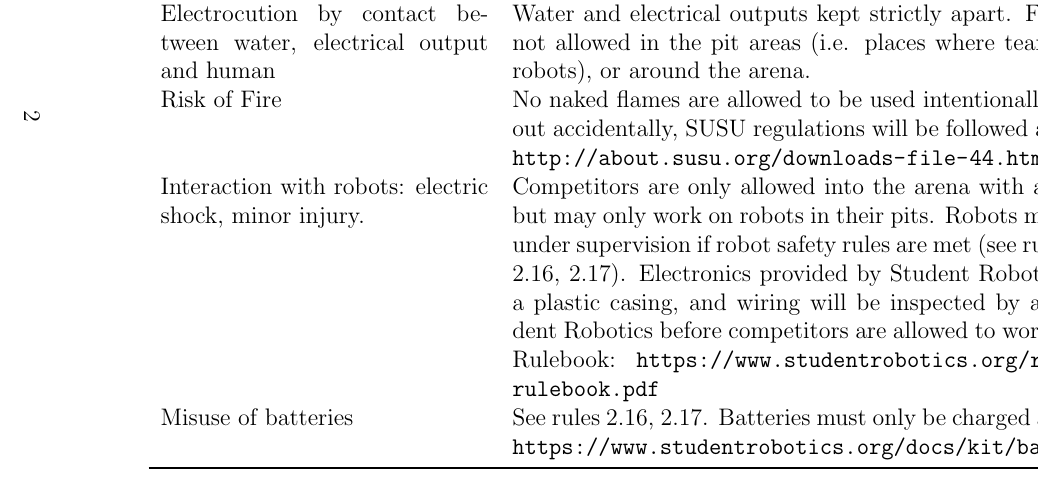
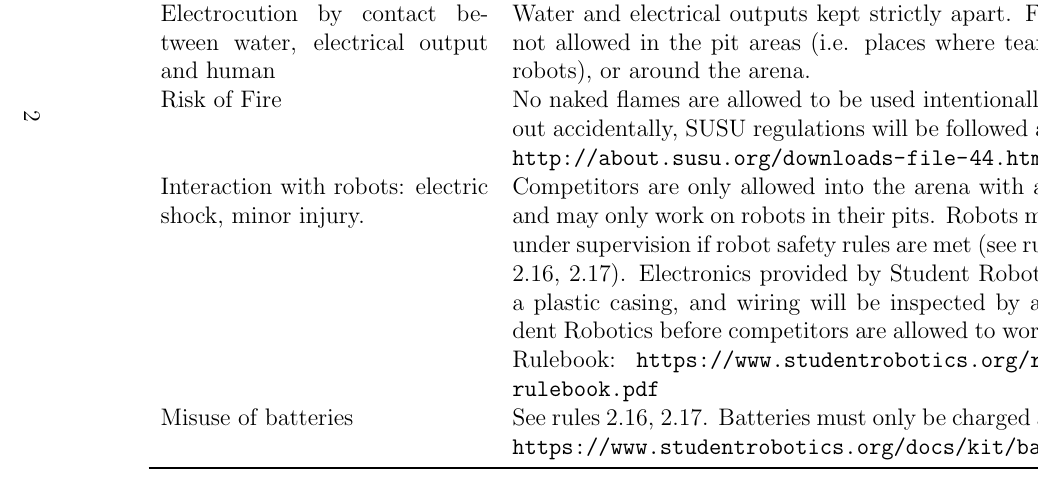
Before and after one commit to andybusse/risk-assessment, a LaTeX document (competition.tex): part of page 2 of 4, cut so that both start at the same text. Compiled offline with pdfLaTeX.

Commit message:
s/but/and/ to fix grammar.

```diff
--- a/competition.tex
+++ b/competition.tex
@@ -50,7 +50,7 @@ The following risks have been considered for the student robotics competition.
 {2}
 
 \risk{Interaction with robots: electric shock, minor injury.}
-{Competitors are only allowed into the arena with a mentor present, but may only work on robots in their pits. Robots may only be tested under supervision if robot safety rules are met (see rulebook 2.10-2.14, 2.16, 2.17). Electronics provided by Student Robotics are housed in a plastic casing, and wiring will be inspected by a member of Student Robotics before competitors are allowed to work on their robots.  Rulebook: \url{https://www.studentrobotics.org/resources/2012/rulebook.pdf}}
+{Competitors are only allowed into the arena with a mentor present, and may only work on robots in their pits. Robots may only be tested under supervision if robot safety rules are met (see rulebook 2.10-2.14, 2.16, 2.17). Electronics provided by Student Robotics are housed in a plastic casing, and wiring will be inspected by a member of Student Robotics before competitors are allowed to work on their robots.  Rulebook: \url{https://www.studentrobotics.org/resources/2012/rulebook.pdf}}
 {1}
 
 \risk{Misuse of batteries}
```
